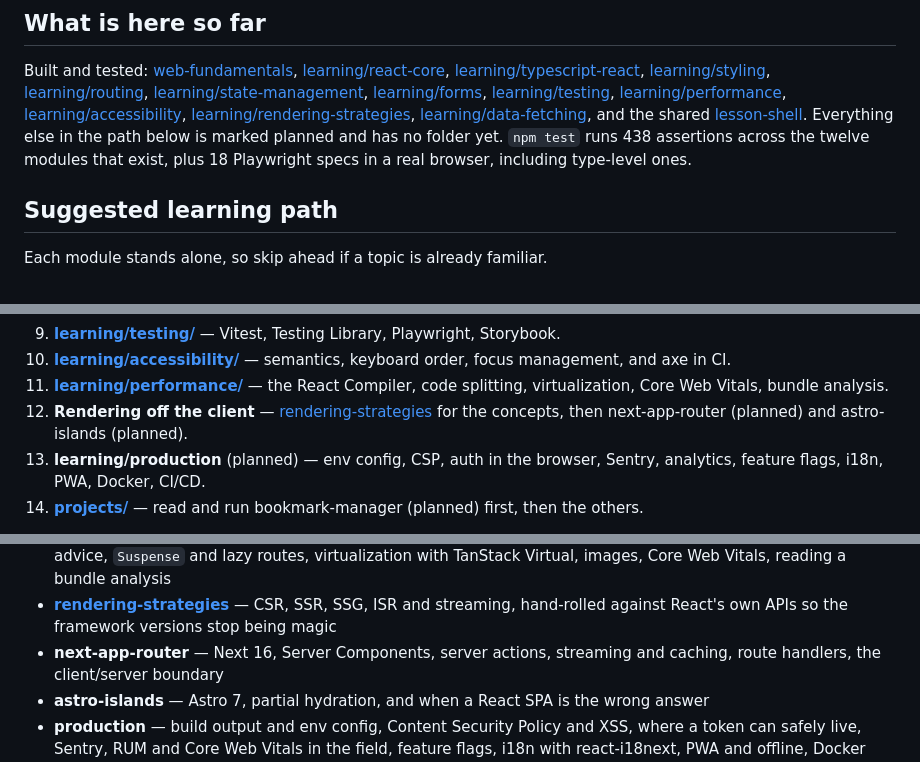
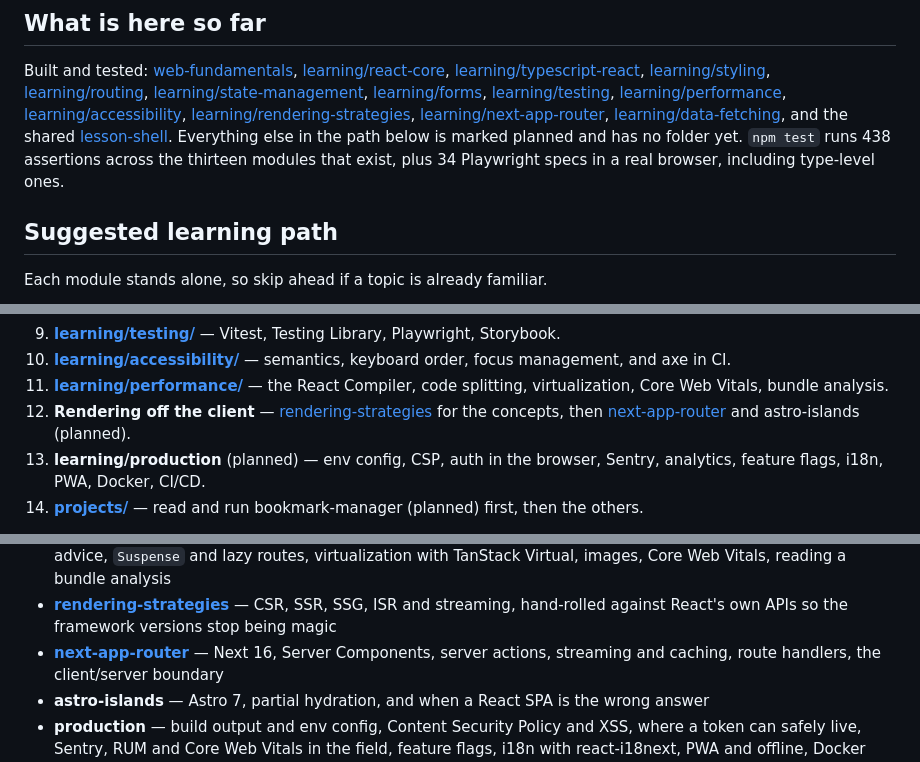
Before and after one commit to alexvervloet/learn-frontend-engineering, a Markdown page: README.md, 3 parts joined by grey strips. Rendered like a GitHub page.

```diff
--- a/README.md
+++ b/README.md
@@ -44,10 +44,11 @@ Built and tested: [web-fundamentals](web-fundamentals/),
 [learning/performance](learning/performance/),
 [learning/accessibility](learning/accessibility/),
 [learning/rendering-strategies](learning/rendering-strategies/),
+[learning/next-app-router](learning/next-app-router/),
 [learning/data-fetching](learning/data-fetching/), and the shared
 [lesson-shell](packages/lesson-shell/). Everything else in the path below is
 marked planned and has no folder yet. `npm test` runs 438 assertions across the
-twelve modules that exist, plus 18 Playwright specs in a real browser, including type-level ones.
+thirteen modules that exist, plus 34 Playwright specs in a real browser, including type-level ones.
 
 ## Suggested learning path
 
@@ -79,7 +80,7 @@ Each module stands alone, so skip ahead if a topic is already familiar.
     code splitting, virtualization, Core Web Vitals, bundle analysis.
 12. **Rendering off the client** —
     [rendering-strategies](learning/rendering-strategies/) for the concepts,
-    then next-app-router (planned) and
+    then [next-app-router](learning/next-app-router/) and
     astro-islands (planned).
 13. **learning/production** (planned) — env config, CSP, auth in
     the browser, Sentry, analytics, feature flags, i18n, PWA, Docker, CI/CD.
@@ -142,7 +143,7 @@ headers, cookies vs `localStorage` vs IndexedDB, ES modules and tree shaking.
   bundle analysis
 - **[rendering-strategies](learning/rendering-strategies/)** — CSR, SSR, SSG, ISR and streaming, hand-rolled
   against React's own APIs so the framework versions stop being magic
-- **next-app-router** — Next 16, Server Components, server actions, streaming
+- **[next-app-router](learning/next-app-router/)** — Next 16, Server Components, server actions, streaming
   and caching, route handlers, the client/server boundary
 - **astro-islands** — Astro 7, partial hydration, and when a React SPA is the
   wrong answer
```
Also changed, not shown: learning/README.md (+2 -1 lines), learning/next-app-router/README.md (added, +109 -0 lines).
